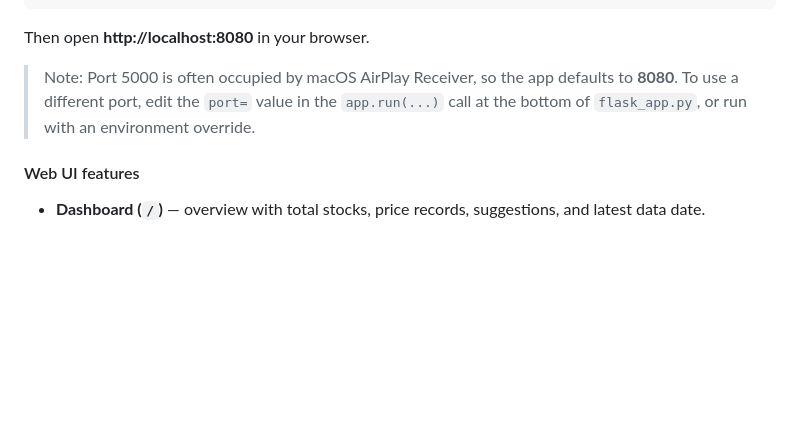
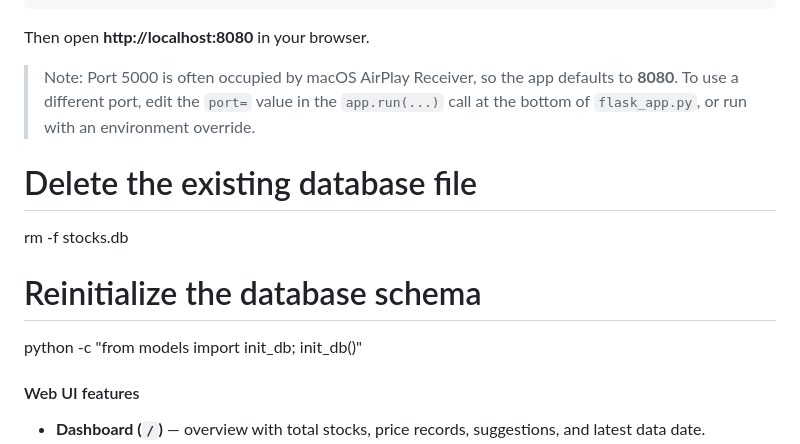
Before and after one commit to akshayz14/indian-stock-tracker, a Markdown page: README.md, the part around the change. Rendered like a GitHub page; blank space fills up the shorter version.

Commit message:
Updating readme with DB delete instructions

```diff
--- a/README.md
+++ b/README.md
@@ -101,6 +101,12 @@ Then open **http://localhost:8080** in your browser.
 
 > Note: Port 5000 is often occupied by macOS AirPlay Receiver, so the app defaults to **8080**. To use a different port, edit the `port=` value in the `app.run(...)` call at the bottom of `flask_app.py`, or run with an environment override.
 
+# Delete the existing database file
+rm -f stocks.db
+
+# Reinitialize the database schema
+python -c "from models import init_db; init_db()"
+
 #### Web UI features
 - **Dashboard (`/`)** — overview with total stocks, price records, suggestions, and latest data date.
 - **Stocks (`/stocks`)** — paginated list of all tracked stocks; click a row to view its detail page.
```
